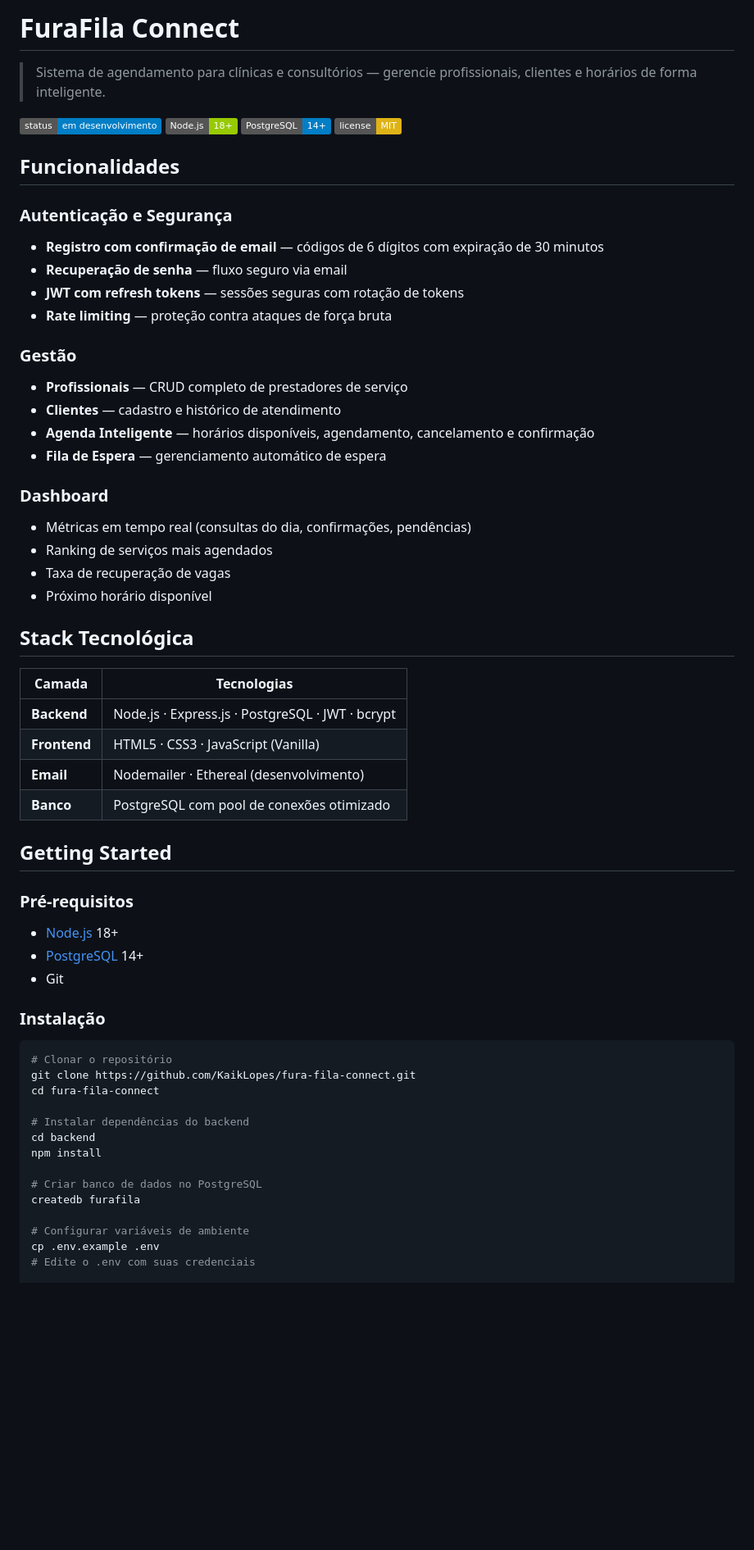
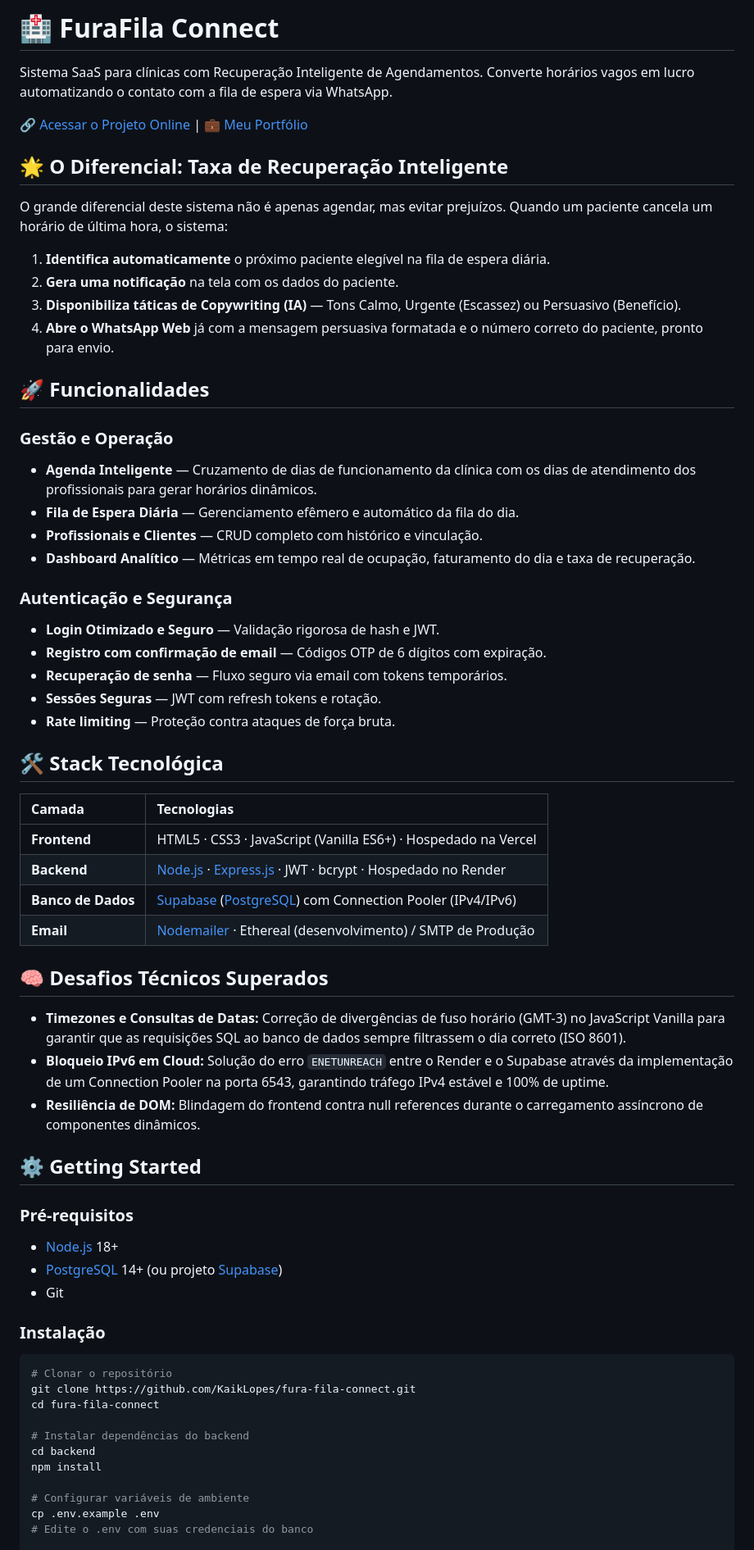
Before and after one commit to KaikLopes/fura-fila-connect, a Markdown page: README.md, the part around one of its changes. Shown at 82% size. Rendered like a GitHub page; badges without logos; blank space fills up the shorter version.

```diff
--- a/README.md
+++ b/README.md
@@ -1,47 +1,53 @@
-# FuraFila Connect
+# 🏥 FuraFila Connect
 
-> Sistema de agendamento para clínicas e consultórios — gerencie profissionais, clientes e horários de forma inteligente.
+Sistema SaaS para clínicas com Recuperação Inteligente de Agendamentos. Converte horários vagos em lucro automatizando o contato com a fila de espera via WhatsApp.
 
-![Status](https://img.shields.io/badge/status-em%20desenvolvimento-blue)
-![Node.js](https://img.shields.io/badge/Node.js-18+-green)
-![PostgreSQL](https://img.shields.io/badge/PostgreSQL-14+-blue)
-![License](https://img.shields.io/badge/license-MIT-yellow)
+🔗 [Acessar o Projeto Online](#) | 💼 [Meu Portfólio](https://github.com/KaikLopes)
 
-## Funcionalidades
+## 🌟 O Diferencial: Taxa de Recuperação Inteligente
+
+O grande diferencial deste sistema não é apenas agendar, mas evitar prejuízos. Quando um paciente cancela um horário de última hora, o sistema:
+
+1. **Identifica automaticamente** o próximo paciente elegível na fila de espera diária.
+2. **Gera uma notificação** na tela com os dados do paciente.
+3. **Disponibiliza táticas de Copywriting (IA)** — Tons Calmo, Urgente (Escassez) ou Persuasivo (Benefício).
+4. **Abre o WhatsApp Web** já com a mensagem persuasiva formatada e o número correto do paciente, pronto para envio.
+
+## 🚀 Funcionalidades
+
+### Gestão e Operação
+- **Agenda Inteligente** — Cruzamento de dias de funcionamento da clínica com os dias de atendimento dos profissionais para gerar horários dinâmicos.
+- **Fila de Espera Diária** — Gerenciamento efêmero e automático da fila do dia.
+- **Profissionais e Clientes** — CRUD completo com histórico e vinculação.
+- **Dashboard Analítico** — Métricas em tempo real de ocupação, faturamento do dia e taxa de recuperação.
 
 ### Autenticação e Segurança
-- **Registro com confirmação de email** — códigos de 6 dígitos com expiração de 30 minutos
-- **Recuperação de senha** — fluxo seguro via email
-- **JWT com refresh tokens** — sessões seguras com rotação de tokens
-- **Rate limiting** — proteção contra ataques de força bruta
+- **Login Otimizado e Seguro** — Validação rigorosa de hash e JWT.
+- **Registro com confirmação de email** — Códigos OTP de 6 dígitos com expiração.
+- **Recuperação de senha** — Fluxo seguro via email com tokens temporários.
+- **Sessões Seguras** — JWT com refresh tokens e rotação.
+- **Rate limiting** — Proteção contra ataques de força bruta.
 
-### Gestão
-- **Profissionais** — CRUD completo de prestadores de serviço
-- **Clientes** — cadastro e histórico de atendimento
-- **Agenda Inteligente** — horários disponíveis, agendamento, cancelamento e confirmação
-- **Fila de Espera** — gerenciamento automático de espera
-
-### Dashboard
-- Métricas em tempo real (consultas do dia, confirmações, pendências)
-- Ranking de serviços mais agendados
-- Taxa de recuperação de vagas
-- Próximo horário disponível
-
-## Stack Tecnológica
+## 🛠️ Stack Tecnológica
 
 | Camada | Tecnologias |
-|--------|-------------|
-| **Backend** | Node.js · Express.js · PostgreSQL · JWT · bcrypt |
-| **Frontend** | HTML5 · CSS3 · JavaScript (Vanilla) |
-| **Email** | Nodemailer · Ethereal (desenvolvimento) |
-| **Banco** | PostgreSQL com pool de conexões otimizado |
+| :--- | :--- |
+| **Frontend** | HTML5 · CSS3 · JavaScript (Vanilla ES6+) · Hospedado na Vercel |
+| **Backend** | [Node.js](https://nodejs.org/) · [Express.js](https://expressjs.com/) · JWT · bcrypt · Hospedado no Render |
+| **Banco de Dados** | [Supabase](https://supabase.com/) ([PostgreSQL](https://www.postgresql.org/)) com Connection Pooler (IPv4/IPv6) |
+| **Email** | [Nodemailer](https://nodemailer.com/) · Ethereal (desenvolvimento) / SMTP de Produção |
 
-## Getting Started
+## 🧠 Desafios Técnicos Superados
+
+- **Timezones e Consultas de Datas:** Correção de divergências de fuso horário (GMT-3) no JavaScript Vanilla para garantir que as requisições SQL ao banco de dados sempre filtrassem o dia correto (ISO 8601).
+- **Bloqueio IPv6 em Cloud:** Solução do erro `ENETUNREACH` entre o Render e o Supabase através da implementação de um Connection Pooler na porta 6543, garantindo tráfego IPv4 estável e 100% de uptime.
+- **Resiliência de DOM:** Blindagem do frontend contra null references durante o carregamento assíncrono de componentes dinâmicos.
+
+## ⚙️ Getting Started
 
 ### Pré-requisitos
-
 - [Node.js](https://nodejs.org/) 18+
-- [PostgreSQL](https://www.postgresql.org/) 14+
+- [PostgreSQL](https://www.postgresql.org/) 14+ (ou projeto [Supabase](https://supabase.com/))
 - Git
 
 ### Instalação
@@ -55,10 +61,7 @@ cd fura-fila-connect
 cd backend
 npm install
 
-# Criar banco de dados no PostgreSQL
-createdb furafila
-
 # Configurar variáveis de ambiente
 cp .env.example .env
-# Edite o .env com suas credenciais
+# Edite o .env com suas credenciais do banco
 
```
Also changed, not shown: other parts of README.md (+35 -119 lines).
